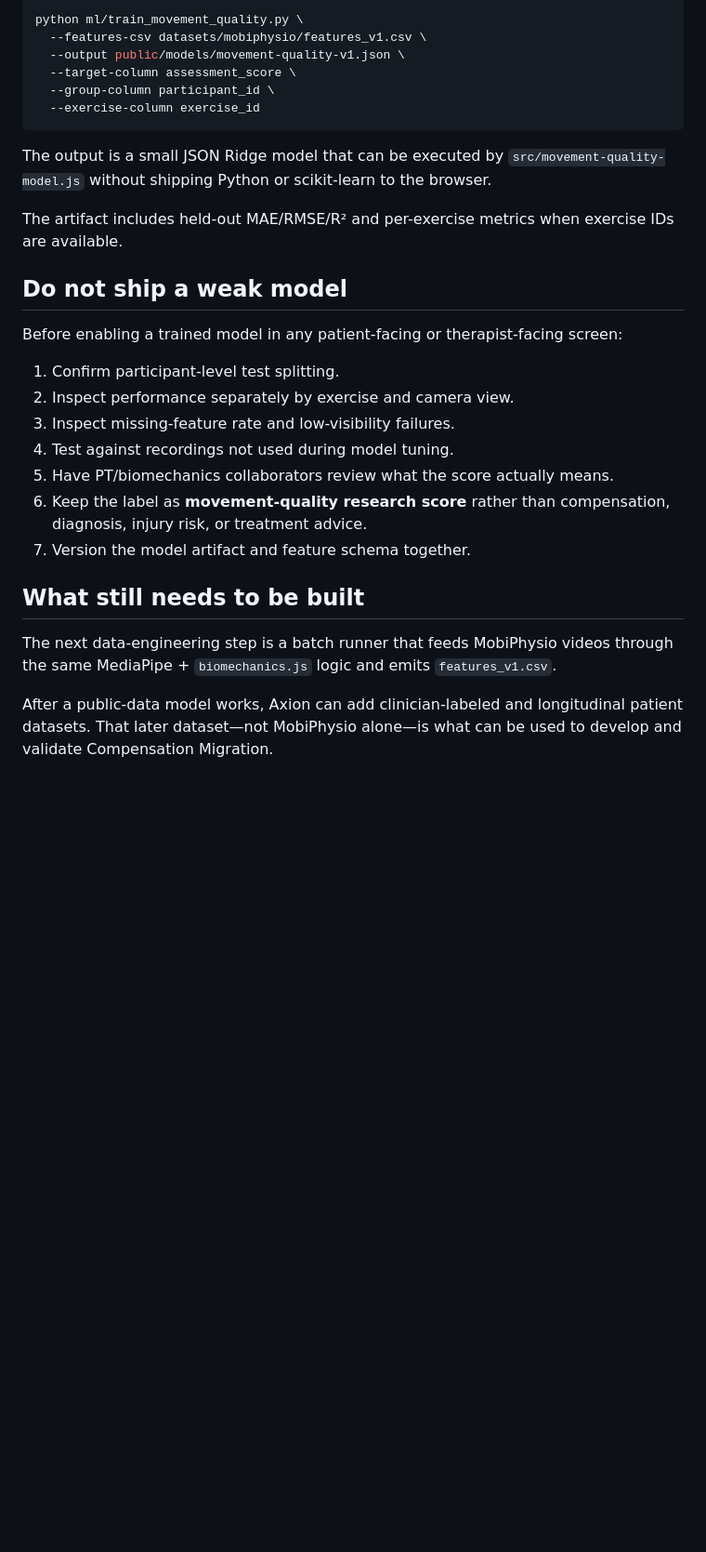
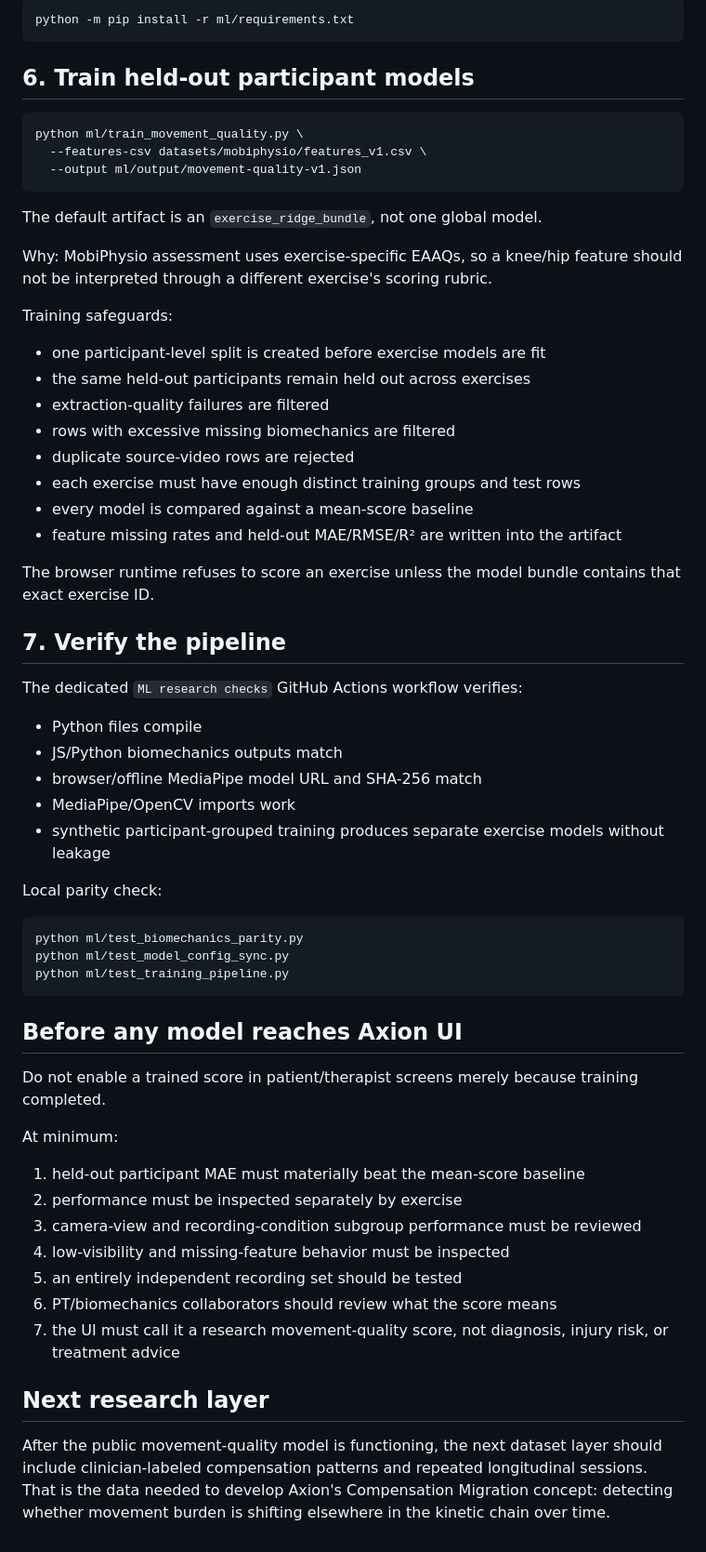
Before and after one commit to AadiJ1in/Axion-, a Markdown page: docs/MOBIPHYSIO_TRAINING_PIPELINE.md, the part around one of its changes. Shown at 93% size. Rendered like a GitHub page; blank space fills up the shorter version.

````diff
--- a/docs/MOBIPHYSIO_TRAINING_PIPELINE.md
+++ b/docs/MOBIPHYSIO_TRAINING_PIPELINE.md
@@ -71,29 +113,64 @@ pip install -r ml/requirements.txt
+```bash
+python -m pip install -r ml/requirements.txt
+```
+
+## 6. Train held-out participant models
+
+```bash
 python ml/train_movement_quality.py \
   --features-csv datasets/mobiphysio/features_v1.csv \
-  --output public/models/movement-quality-v1.json \
-  --target-column assessment_score \
-  --group-column participant_id \
-  --exercise-column exercise_id
+  --output ml/output/movement-quality-v1.json
 ```
 
-The output is a small JSON Ridge model that can be executed by `src/movement-quality-model.js` without shipping Python or scikit-learn to the browser.
+The default artifact is an `exercise_ridge_bundle`, not one global model.
 
-The artifact includes held-out MAE/RMSE/R² and per-exercise metrics when exercise IDs are available.
+Why: MobiPhysio assessment uses exercise-specific EAAQs, so a knee/hip feature should not be interpreted through a different exercise's scoring rubric.
 
-## Do not ship a weak model
+Training safeguards:
 
-Before enabling a trained model in any patient-facing or therapist-facing screen:
+- one participant-level split is created before exercise models are fit
+- the same held-out participants remain held out across exercises
+- extraction-quality failures are filtered
+- rows with excessive missing biomechanics are filtered
+- duplicate source-video rows are rejected
+- each exercise must have enough distinct training groups and test rows
+- every model is compared against a mean-score baseline
+- feature missing rates and held-out MAE/RMSE/R² are written into the artifact
 
-1. Confirm participant-level test splitting.
-2. Inspect performance separately by exercise and camera view.
-3. Inspect missing-feature rate and low-visibility failures.
-4. Test against recordings not used during model tuning.
-5. Have PT/biomechanics collaborators review what the score actually means.
-6. Keep the label as **movement-quality research score** rather than compensation, diagnosis, injury risk, or treatment advice.
-7. Version the model artifact and feature schema together.
+The browser runtime refuses to score an exercise unless the model bundle contains that exact exercise ID.
 
-## What still needs to be built
+## 7. Verify the pipeline
 
-The next data-engineering step is a batch runner that feeds MobiPhysio videos through the same MediaPipe + `biomechanics.js` logic and emits `features_v1.csv`.
+The dedicated `ML research checks` GitHub Actions workflow verifies:
 
-After a public-data model works, Axion can add clinician-labeled and longitudinal patient datasets. That later dataset—not MobiPhysio alone—is what can be used to develop and validate Compensation Migration.
+- Python files compile
+- JS/Python biomechanics outputs match
+- browser/offline MediaPipe model URL and SHA-256 match
+- MediaPipe/OpenCV imports work
+- synthetic participant-grouped training produces separate exercise models without leakage
+
+Local parity check:
+
+```bash
+python ml/test_biomechanics_parity.py
+python ml/test_model_config_sync.py
+python ml/test_training_pipeline.py
+```
+
+## Before any model reaches Axion UI
+
+Do not enable a trained score in patient/therapist screens merely because training completed.
+
+At minimum:
+
+1. held-out participant MAE must materially beat the mean-score baseline
+2. performance must be inspected separately by exercise
+3. camera-view and recording-condition subgroup performance must be reviewed
+4. low-visibility and missing-feature behavior must be inspected
+5. an entirely independent recording set should be tested
+6. PT/biomechanics collaborators should review what the score means
+7. the UI must call it a research movement-quality score, not diagnosis, injury risk, or treatment advice
+
+## Next research layer
+
+After the public movement-quality model is functioning, the next dataset layer should include clinician-labeled compensation patterns and repeated longitudinal sessions. That is the data needed to develop Axion's Compensation Migration concept: detecting whether movement burden is shifting elsewhere in the kinetic chain over time.
````
Also changed, not shown: other parts of docs/MOBIPHYSIO_TRAINING_PIPELINE.md (+92 -50 lines).
